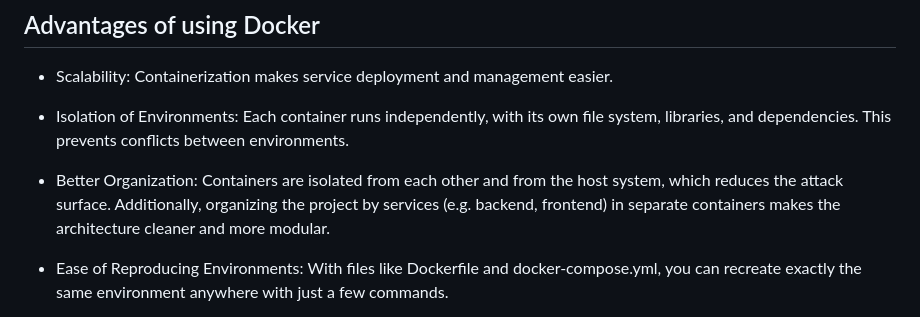
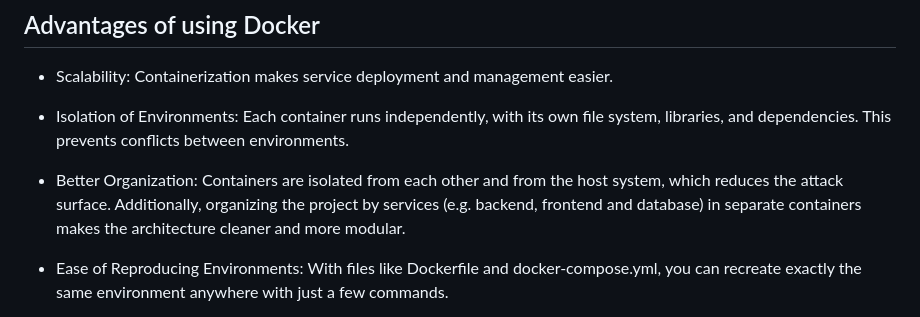
Before and after one commit to FrotaLucas/WheaterApi, a Markdown page: README.md, the part around the change. Rendered like a GitHub page.

```diff
--- a/README.md
+++ b/README.md
@@ -51,7 +51,7 @@ Containerization makes service deployment and management easier.
 Each container runs independently, with its own file system, libraries, and dependencies. This prevents conflicts between environments.
 
 - Better Organization:
-Containers are isolated from each other and from the host system, which reduces the attack surface. Additionally, organizing the project by services (e.g. backend, frontend) in separate containers makes the architecture cleaner and more modular.
+Containers are isolated from each other and from the host system, which reduces the attack surface. Additionally, organizing the project by services (e.g. backend, frontend and database) in separate containers makes the architecture cleaner and more modular.
 
 - Ease of Reproducing Environments:
 With files like Dockerfile and docker-compose.yml, you can recreate exactly the same environment anywhere with just a few commands.
```
